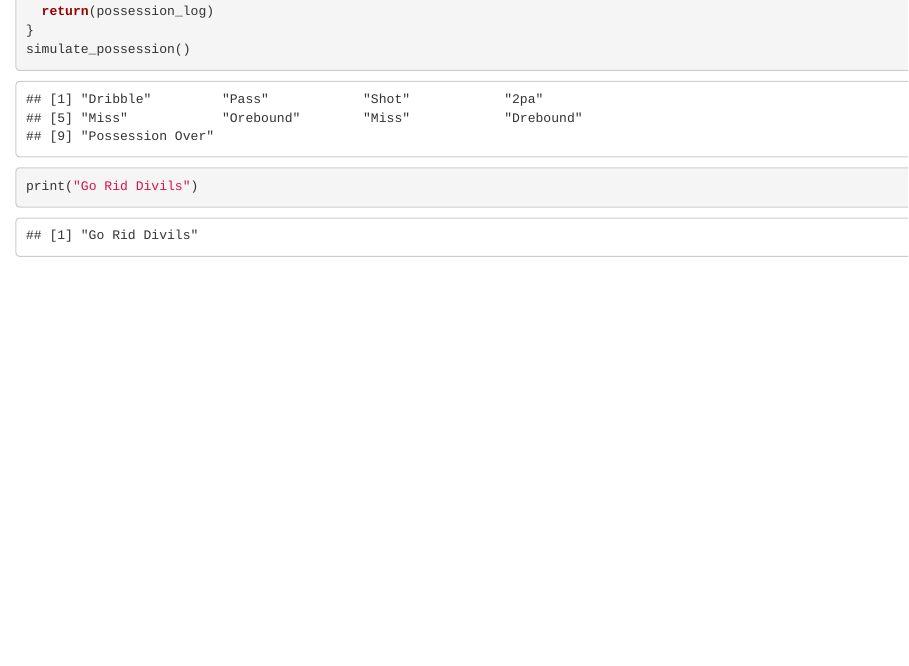
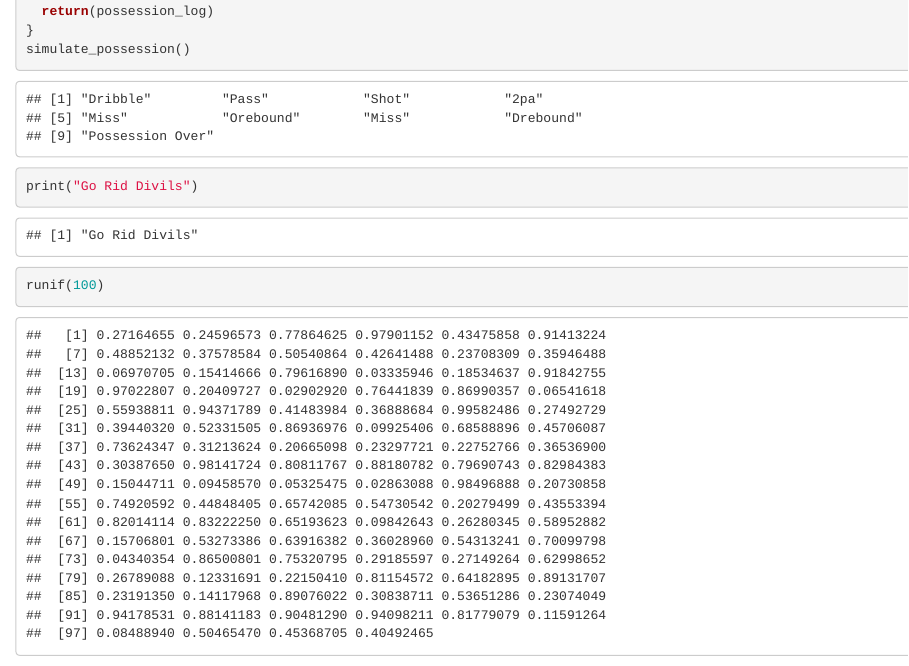
Before and after one commit to benjaminellis33/Basketball-Data-Science, an R Markdown document (Collaborative Possession Network.Rmd): the page in a window 1100 px wide, from 4300 px down. Rendered offline with R 4.5, knitr and Pandoc, with nearby package versions; code that draws random numbers runs with fixed seeds of ours.

Commit message:
new branch new ideas

````diff
--- a/Collaborative Possession Network.Rmd
+++ b/Collaborative Possession Network.Rmd
@@ -235,4 +235,6 @@ simulate_possession()
 
 print("Go Rid Divils")
 
+runif(100)
+
 ```
````
